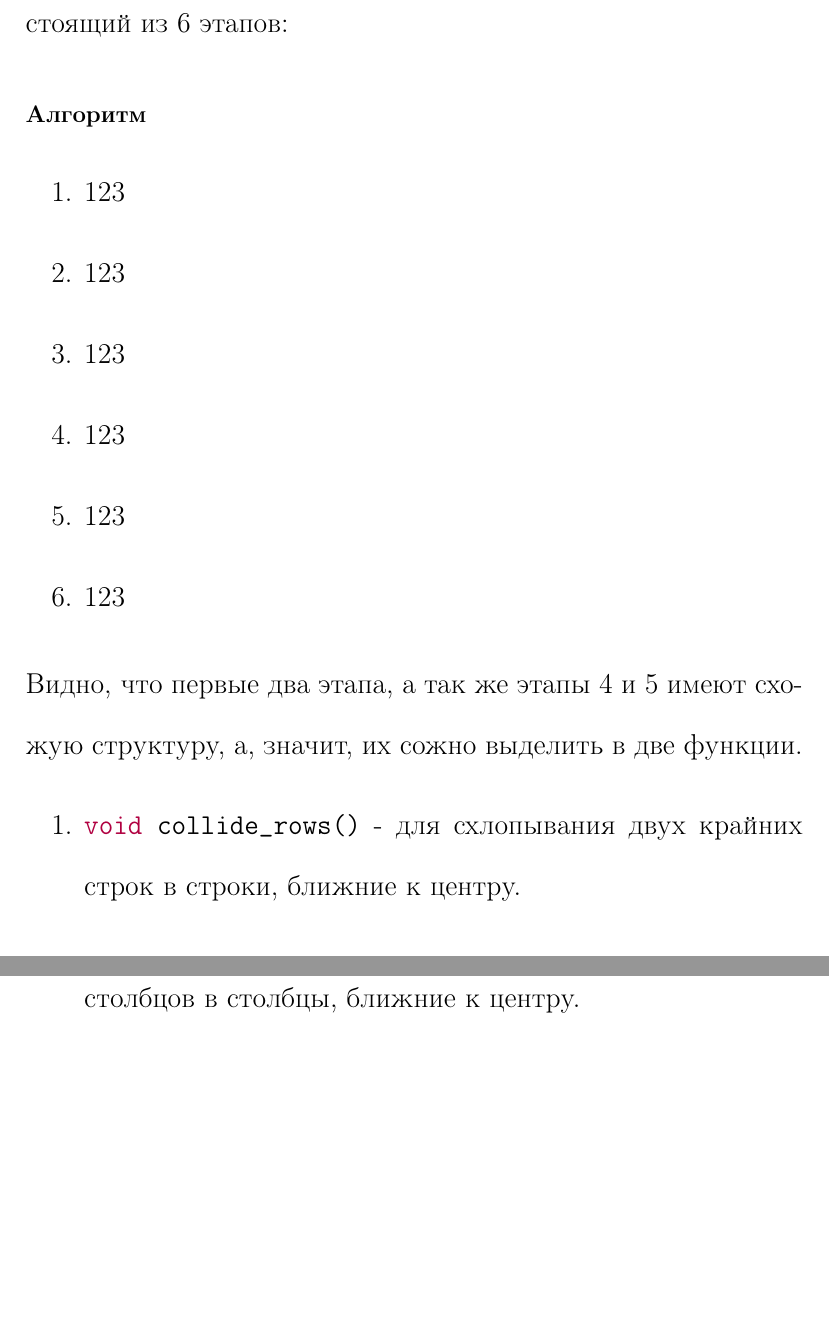
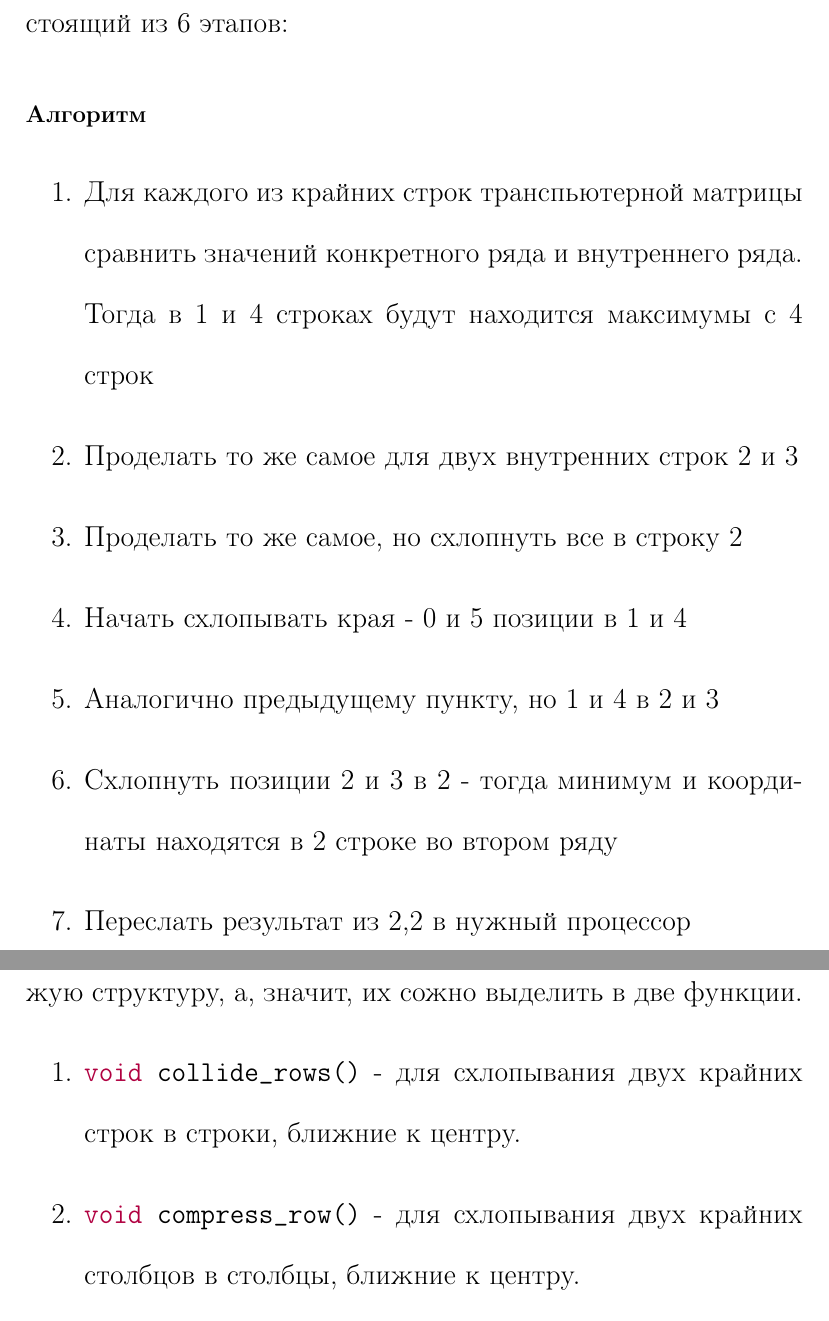
Before and after one commit to ipsavitsky/cmc-supercomputers, a LaTeX document (report/report.tex, which reads task-1/report/report.tex): two parts of pages 3 and 4 of 5 before the commit and two parts of pages 3 and 4 of 6 after it, joined at a grey line, cut so that both start at the same text, the shorter picture padded with empty space. Compiled offline with pdfLaTeX.

Commit message:
repo cleanup

```diff
--- a/task-1/report/report.tex
+++ b/task-1/report/report.tex
@@ -8,12 +8,13 @@
 В рамках решения был разработан следующий алгоритм, состоящий из 6 этапов:
 \subsubsection*{Алгоритм}
 \begin{enumerate}
-    \item 123
-    \item 123
-    \item 123
-    \item 123
-    \item 123
-    \item 123
+    \item Для каждого из крайних строк транспьютерной матрицы сравнить значений конкретного ряда и внутреннего ряда. Тогда в 1 и 4 строках будут находится максимумы с 4 строк
+    \item Проделать то же самое для двух внутренних строк 2 и 3
+    \item Проделать то же самое, но схлопнуть все в строку 2
+    \item Начать схлопывать края - 0 и 5 позиции в 1 и 4
+    \item Аналогично предыдущему пункту, но 1 и 4 в 2 и 3
+    \item Схлопнуть позиции 2 и 3 в 2 - тогда минимум и координаты находятся в 2 строке во втором ряду
+    \item Переслать результат из 2,2 в нужный процессор
 \end{enumerate}
 Видно, что первые два этапа, а так же этапы 4 и 5 имеют схожую структуру, а, значит, их сожно выделить в две функции.
 \begin{enumerate}
```
Also changed, not shown: task-2/report/report.tex (+1 -2 lines), report/report.pdf, task-1/report/report.tex (5 more changed lines), 16 other files.
